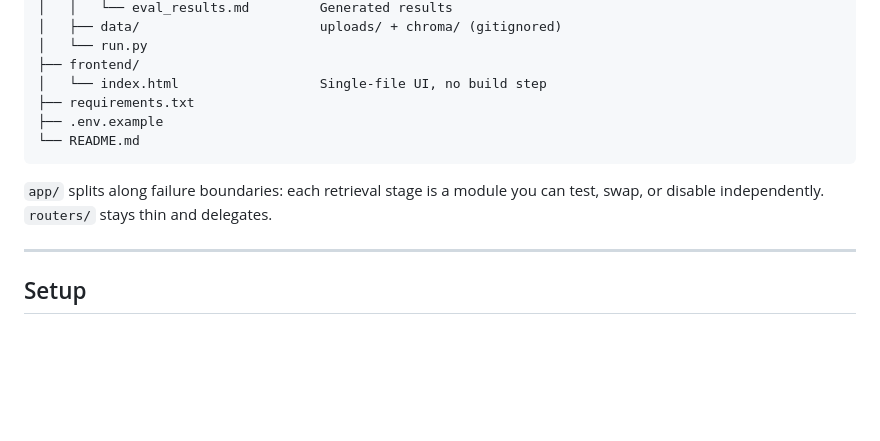
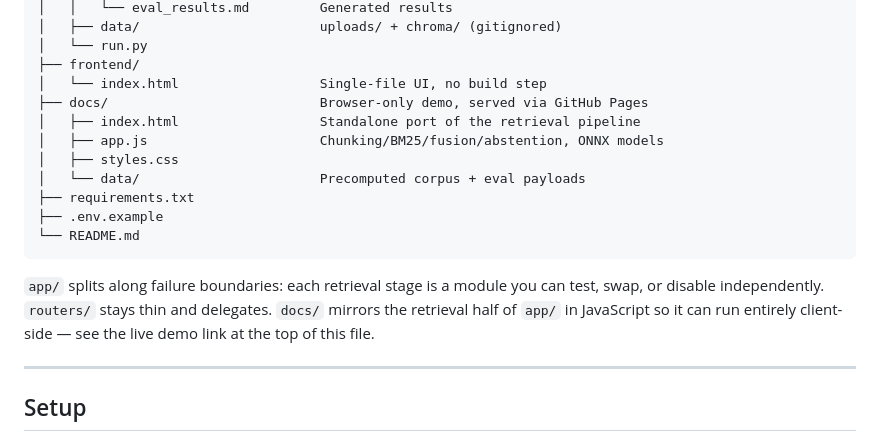
Before and after one commit to ritk7/AI-Knowledge-Document-Management-Platform, a Markdown page: README.md, the part around the change. GitHub-like rendering; blank space fills up the shorter version.

Commit message:
Add docs/ browser demo to project layout tree

```diff
--- a/README.md
+++ b/README.md
@@ -147,6 +147,11 @@ AI-Knowledge-Document-Management-Platform/
 │   └── run.py
 ├── frontend/
 │   └── index.html                  Single-file UI, no build step
+├── docs/                           Browser-only demo, served via GitHub Pages
+│   ├── index.html                  Standalone port of the retrieval pipeline
+│   ├── app.js                      Chunking/BM25/fusion/abstention, ONNX models
+│   ├── styles.css
+│   └── data/                       Precomputed corpus + eval payloads
 ├── requirements.txt
 ├── .env.example
 └── README.md
@@ -154,6 +159,8 @@ AI-Knowledge-Document-Management-Platform/
 
 `app/` splits along failure boundaries: each retrieval stage is a module you can
 test, swap, or disable independently. `routers/` stays thin and delegates.
+`docs/` mirrors the retrieval half of `app/` in JavaScript so it can run
+entirely client-side — see the live demo link at the top of this file.
 
 ---
 
```
